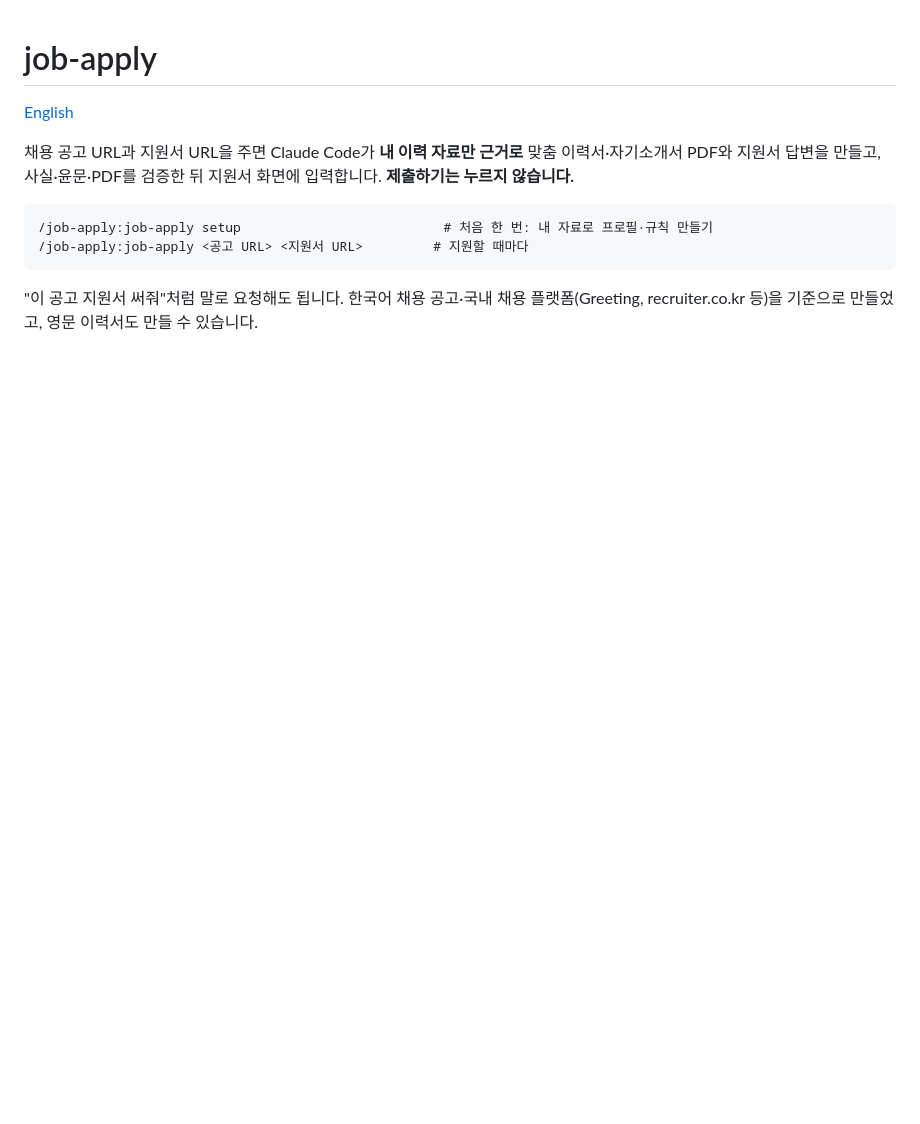
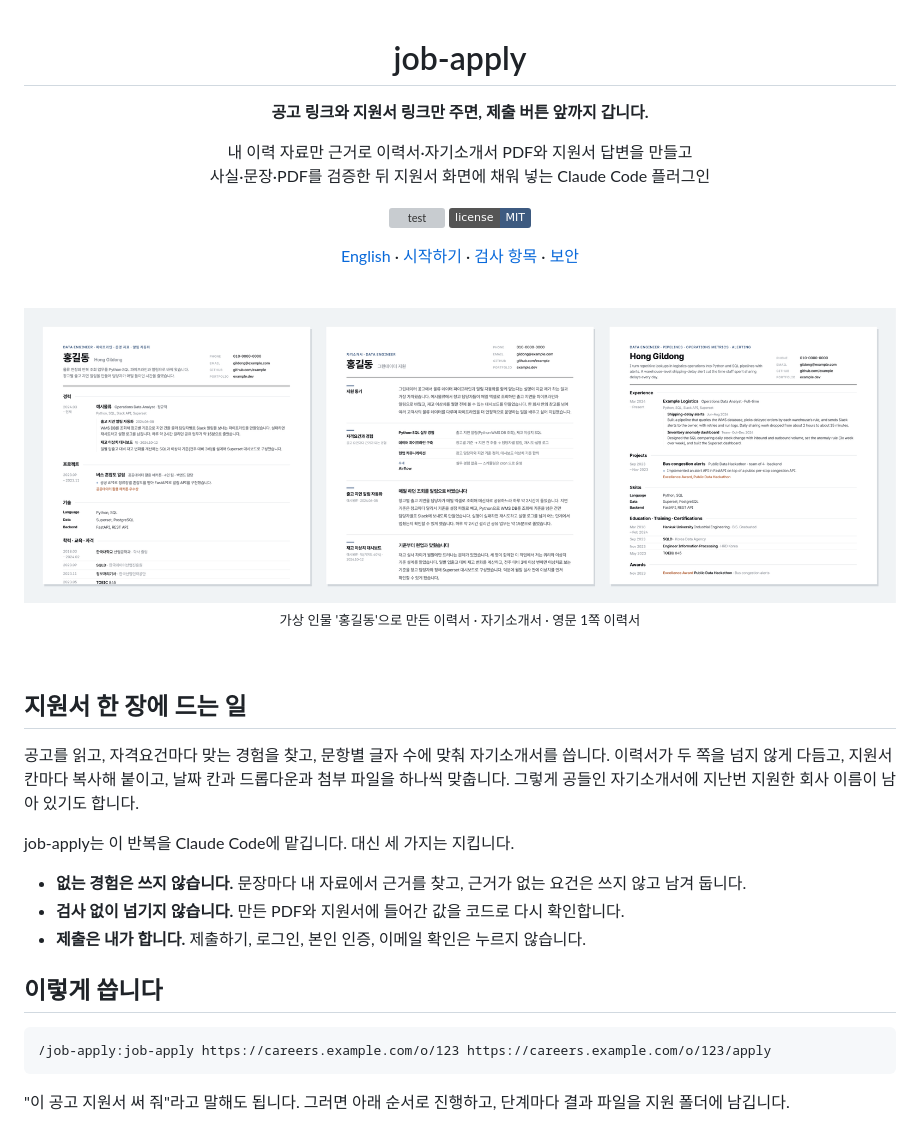
Before and after one commit to sde0110/job-apply, a Markdown page: README.md, the part around one of its changes. Drawn GitHub-style; pictures changed too: docs/images/pdf-samples.png (added); badges without logos; blank space fills up the shorter version; grey boxes are pictures that could not be loaded.

````diff
--- a/README.md
+++ b/README.md
@@ -1,13 +3,40 @@
 # job-apply
 
-[English](README.en.md)
+**공고 링크와 지원서 링크만 주면, 제출 버튼 앞까지 갑니다.**
 
-채용 공고 URL과 지원서 URL을 주면 Claude Code가 **내 이력 자료만 근거로** 맞춤 이력서·자기소개서 PDF와 지원서 답변을 만들고, 사실·윤문·PDF를 검증한 뒤 지원서 화면에 입력합니다. **제출하기는 누르지 않습니다.**
+내 이력 자료만 근거로 이력서·자기소개서 PDF와 지원서 답변을 만들고<br>
+사실·문장·PDF를 검증한 뒤 지원서 화면에 채워 넣는 Claude Code 플러그인
+
+[![test](https://github.com/sde0110/job-apply/actions/workflows/test.yml/badge.svg)](https://github.com/sde0110/job-apply/actions/workflows/test.yml)
+[![license](https://img.shields.io/badge/license-MIT-3d5a80)](LICENSE)
+
+[English](README.en.md) · [시작하기](#시작하기) · [검사 항목](#무엇을-검사하나) · [보안](SECURITY.md)
+
+<br>
+
+<img src="docs/images/pdf-samples.png" alt="가상 인물로 만든 이력서, 자기소개서, 영문 1쪽 이력서" width="900">
+
+<sub>가상 인물 '홍길동'으로 만든 이력서 · 자기소개서 · 영문 1쪽 이력서</sub>
+
+</div>
+
+<br>
+
+## 지원서 한 장에 드는 일
+
+공고를 읽고, 자격요건마다 맞는 경험을 찾고, 문항별 글자 수에 맞춰 자기소개서를 씁니다. 이력서가 두 쪽을 넘지 않게 다듬고, 지원서 칸마다 복사해 붙이고, 날짜 칸과 드롭다운과 첨부 파일을 하나씩 맞춥니다. 그렇게 공들인 자기소개서에 지난번 지원한 회사 이름이 남아 있기도 합니다.
+
+job-apply는 이 반복을 Claude Code에 맡깁니다. 대신 세 가지는 지킵니다.
+
+- **없는 경험은 쓰지 않습니다.** 문장마다 내 자료에서 근거를 찾고, 근거가 없는 요건은 쓰지 않고 남겨 둡니다.
+- **검사 없이 넘기지 않습니다.** 만든 PDF와 지원서에 들어간 값을 코드로 다시 확인합니다.
+- **제출은 내가 합니다.** 제출하기, 로그인, 본인 인증, 이메일 확인은 누르지 않습니다.
+
+## 이렇게 씁니다
 
 ```
-/job-apply:job-apply setup                          # 처음 한 번: 내 자료로 프로필·규칙 만들기
-/job-apply:job-apply <공고 URL> <지원서 URL>         # 지원할 때마다
+/job-apply:job-apply https://careers.example.com/o/123 https://careers.example.com/o/123/apply
 ```
 
-"이 공고 지원서 써줘"처럼 말로 요청해도 됩니다. 한국어 채용 공고·국내 채용 플랫폼(Greeting, recruiter.co.kr 등)을 기준으로 만들었고, 영문 이력서도 만들 수 있습니다.
+"이 공고 지원서 써 줘"라고 말해도 됩니다. 그러면 아래 순서로 진행하고, 단계마다 결과 파일을 지원 폴더에 남깁니다.
 
````
Also changed, not shown: other parts of README.md (+83 -47 lines), CHANGELOG.md (+8 -0 lines), README.en.md (+110 -44 lines), SECURITY.md (added, +24 -0 lines), docs/images/themes.png (added), 13 other files.
